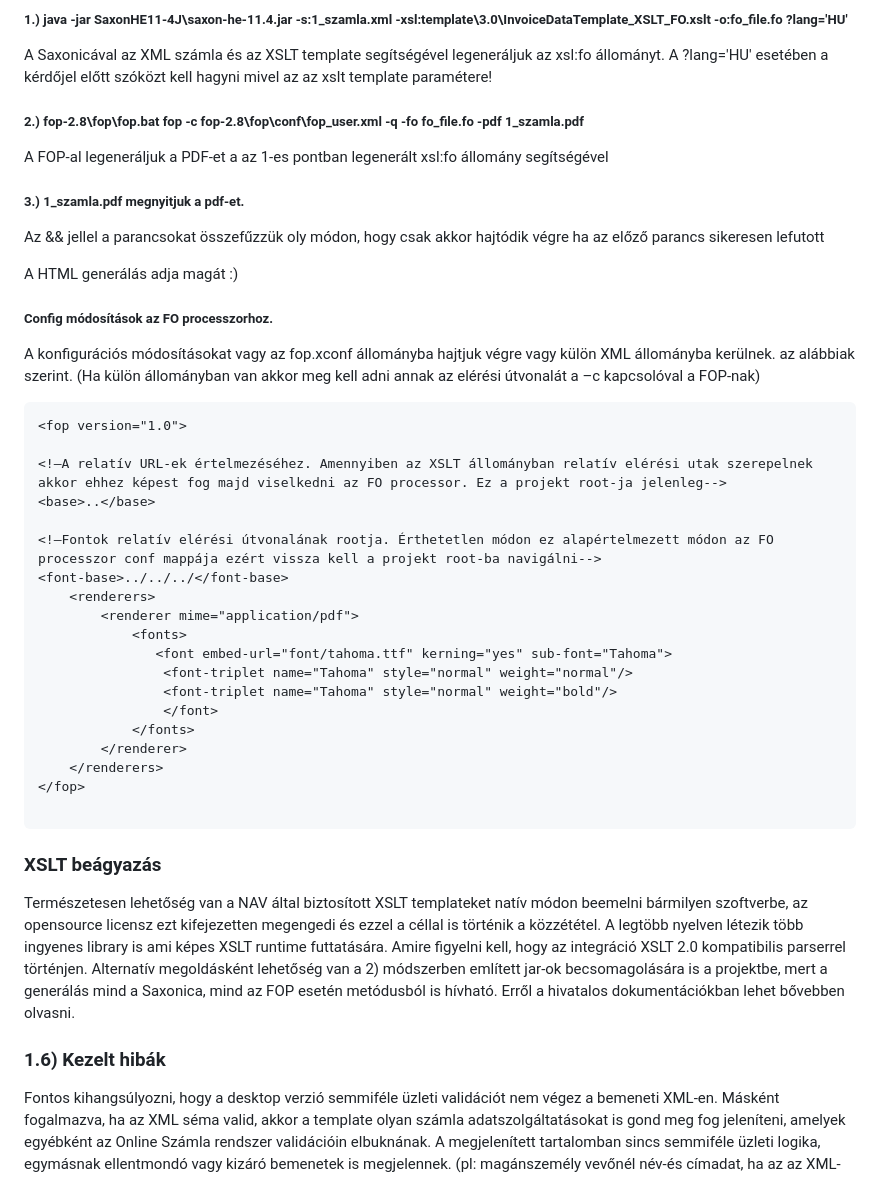
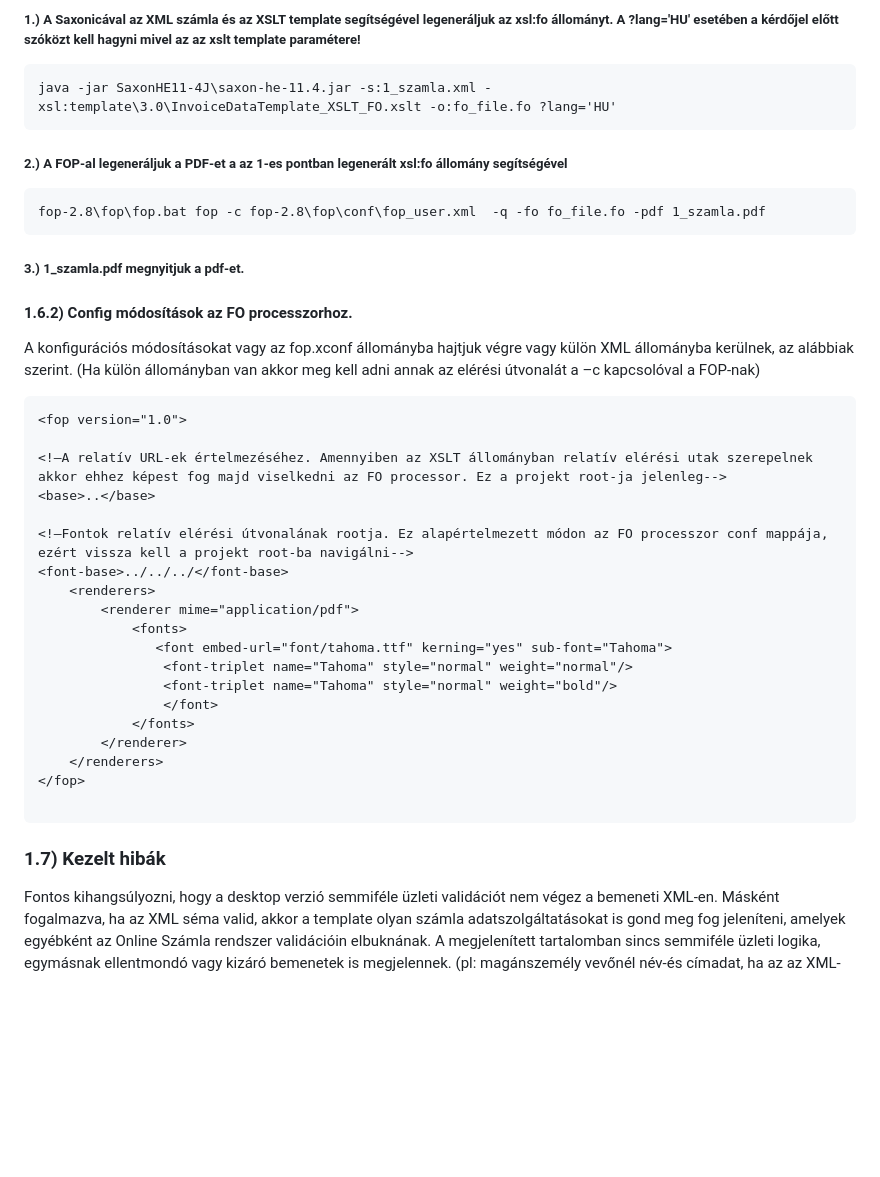
Before and after one commit to nav-gov-hu/Online-Invoice-XSLT, a Markdown page: README.md, the part around one of its changes. Rendered like a GitHub page; blank space fills up the shorter version.

````diff
--- a/README.md
+++ b/README.md
@@ -115,18 +111,16 @@ A fenti parancsokat az alábbiak szerint szükséges értelmezni Windows parancs
 
-##### 1.) java -jar SaxonHE11-4J\saxon-he-11.4.jar -s:1_szamla.xml -xsl:template\3.0\InvoiceDataTemplate_XSLT_FO.xslt -o:fo_file.fo ?lang='HU'
-A Saxonicával az XML számla és az XSLT template segítségével legeneráljuk az xsl:fo állományt. A ?lang='HU' esetében a kérdőjel előtt szóközt kell hagyni mivel az az xslt template paramétere!
-
-##### 2.) fop-2.8\fop\fop.bat fop -c fop-2.8\fop\conf\fop_user.xml  -q -fo fo_file.fo -pdf 1_szamla.pdf
-A FOP-al legeneráljuk a PDF-et a az 1-es pontban legenerált xsl:fo állomány segítségével
-
+##### 1.) A Saxonicával az XML számla és az XSLT template segítségével legeneráljuk az xsl:fo állományt. A ?lang='HU' esetében a kérdőjel előtt szóközt kell hagyni mivel az az xslt template paramétere!
+```
+java -jar SaxonHE11-4J\saxon-he-11.4.jar -s:1_szamla.xml -xsl:template\3.0\InvoiceDataTemplate_XSLT_FO.xslt -o:fo_file.fo ?lang='HU'
+```
+##### 2.) A FOP-al legeneráljuk a PDF-et a az 1-es pontban legenerált xsl:fo állomány segítségével
+```
+fop-2.8\fop\fop.bat fop -c fop-2.8\fop\conf\fop_user.xml  -q -fo fo_file.fo -pdf 1_szamla.pdf
+```
 ##### 3.) 1_szamla.pdf megnyitjuk a pdf-et.
 
-Az && jellel a parancsokat összefűzzük oly módon, hogy csak akkor hajtódik végre ha az előző parancs sikeresen lefutott
-
-A HTML generálás adja magát :)
-
-##### Config módosítások az FO processzorhoz.
-A konfigurációs módosításokat vagy az fop.xconf állományba hajtjuk végre vagy külön XML állományba kerülnek. az alábbiak szerint.
+#### 1.6.2) Config módosítások az FO processzorhoz.
+A konfigurációs módosításokat vagy az fop.xconf állományba hajtjuk végre vagy külön XML állományba kerülnek, az alábbiak szerint.
 (Ha külön állományban van akkor meg kell adni annak az elérési útvonalát a –c kapcsolóval a FOP-nak)
 
 ```xml
@@ -135,7 +129,7 @@ A konfigurációs módosításokat vagy az fop.xconf állományba hajtjuk végre
 <!—A relatív URL-ek értelmezéséhez. Amennyiben az XSLT állományban relatív elérési utak szerepelnek akkor ehhez képest fog majd viselkedni az FO processor. Ez a projekt root-ja jelenleg-->
 <base>..</base>
 
-<!—Fontok relatív elérési útvonalának rootja. Érthetetlen módon ez alapértelmezett módon az FO processzor conf mappája ezért vissza kell a projekt root-ba navigálni-->
+<!—Fontok relatív elérési útvonalának rootja. Ez alapértelmezett módon az FO processzor conf mappája, ezért vissza kell a projekt root-ba navigálni-->
 <font-base>../../../</font-base>
     <renderers>
         <renderer mime="application/pdf">
@@ -151,12 +145,7 @@ A konfigurációs módosításokat vagy az fop.xconf állományba hajtjuk végre
 
 ```
 
-
-### XSLT beágyazás
-
-Természetesen lehetőség van a NAV által biztosított XSLT templateket natív módon beemelni bármilyen szoftverbe, az opensource licensz ezt kifejezetten megengedi és ezzel a céllal is történik a közzététel. A legtöbb nyelven létezik több ingyenes library is ami képes XSLT runtime futtatására. Amire figyelni kell, hogy az integráció XSLT 2.0 kompatibilis parserrel történjen. Alternatív megoldásként lehetőség van a 2) módszerben említett jar-ok becsomagolására is a projektbe, mert a generálás mind a Saxonica, mind az FOP esetén metódusból is hívható. Erről a hivatalos dokumentációkban lehet bővebben olvasni.
-
-### 1.6) Kezelt hibák
+### 1.7) Kezelt hibák
 
 Fontos kihangsúlyozni, hogy a desktop verzió semmiféle üzleti validációt nem végez a bemeneti XML-en. Másként fogalmazva, ha az XML séma valid, akkor a template olyan számla adatszolgáltatásokat is gond meg fog jeleníteni, amelyek egyébként az Online Számla rendszer validációin elbuknának. A megjelenített tartalomban sincs semmiféle üzleti logika, egymásnak ellentmondó vagy kizáró bemenetek is megjelennek. (pl: magánszemély vevőnél név-és címadat, ha az az XML-ben szerepel) Minden esetben a felhasználó felelőssége, hogy a bemeneti XML-eket mennyire szanitálja a képgenerálás előtt.
 
````
Also changed, not shown: other parts of README.md (+28 -32 lines).
